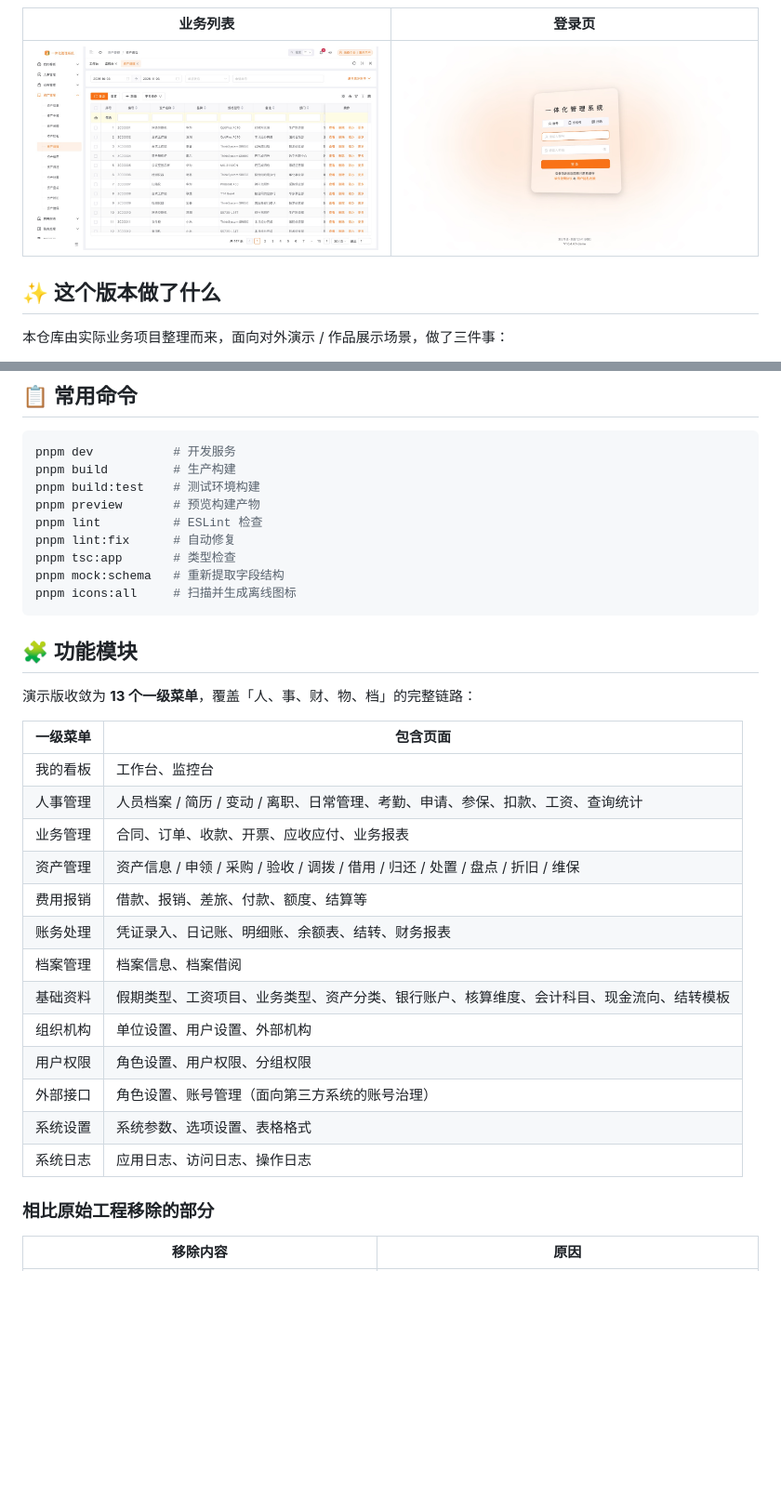
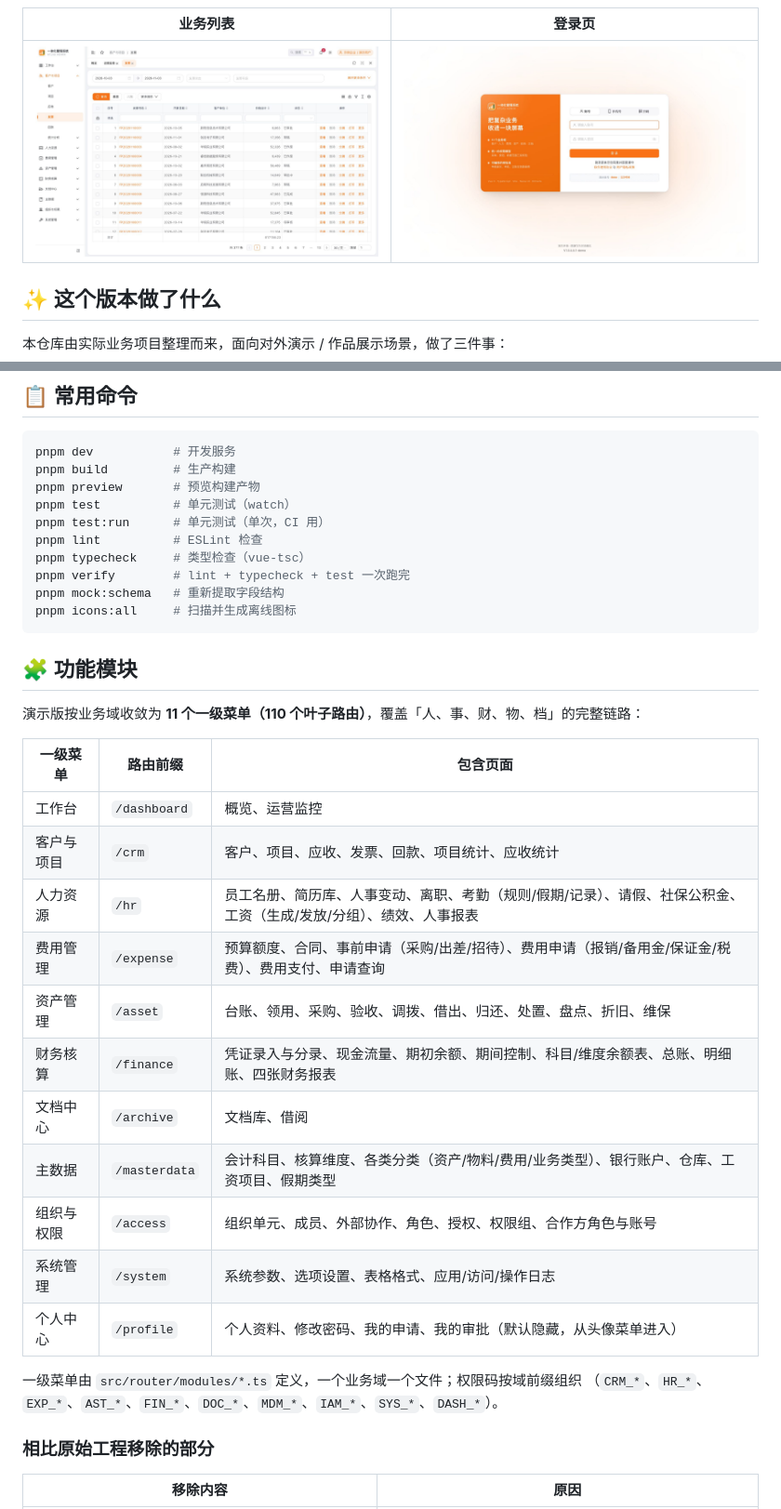
Before and after one commit to EggDanbo/atlas-admin, a Markdown page: README.md, 2 parts joined by grey strips. Shown at 93% size. Rendered like a GitHub page; pictures changed too: docs/screenshots/list.jpg, docs/screenshots/login.jpg; blank space fills up the shorter version.

Commit message:
chore: 引入 vitest 单测、GitHub Actions CI、架构文档与 ADR，刷新 README 与截图

````diff
--- a/README.md
+++ b/README.md
@@ -188,34 +198,36 @@ npx tsx scripts/mock/verify.ts
 ```bash
 pnpm dev           # 开发服务
 pnpm build         # 生产构建
-pnpm build:test    # 测试环境构建
 pnpm preview       # 预览构建产物
+pnpm test          # 单元测试（watch）
+pnpm test:run      # 单元测试（单次，CI 用）
 pnpm lint          # ESLint 检查
-pnpm lint:fix      # 自动修复
-pnpm tsc:app       # 类型检查
+pnpm typecheck     # 类型检查（vue-tsc）
+pnpm verify        # lint + typecheck + test 一次跑完
 pnpm mock:schema   # 重新提取字段结构
 pnpm icons:all     # 扫描并生成离线图标
 ```
 
 ## 🧩 功能模块
 
-演示版收敛为 **13 个一级菜单**，覆盖「人、事、财、物、档」的完整链路：
+演示版按业务域收敛为 **11 个一级菜单（110 个叶子路由）**，覆盖「人、事、财、物、档」的完整链路：
 
-| 一级菜单 | 包含页面 |
-| -------- | -------- |
-| 我的看板 | 工作台、监控台 |
-| 人事管理 | 人员档案 / 简历 / 变动 / 离职、日常管理、考勤、申请、参保、扣款、工资、查询统计 |
-| 业务管理 | 合同、订单、收款、开票、应收应付、业务报表 |
-| 资产管理 | 资产信息 / 申领 / 采购 / 验收 / 调拨 / 借用 / 归还 / 处置 / 盘点 / 折旧 / 维保 |
-| 费用报销 | 借款、报销、差旅、付款、额度、结算等 |
-| 账务处理 | 凭证录入、日记账、明细账、余额表、结转、财务报表 |
-| 档案管理 | 档案信息、档案借阅 |
-| 基础资料 | 假期类型、工资项目、业务类型、资产分类、银行账户、核算维度、会计科目、现金流向、结转模板 |
-| 组织机构 | 单位设置、用户设置、外部机构 |
-| 用户权限 | 角色设置、用户权限、分组权限 |
-| 外部接口 | 角色设置、账号管理（面向第三方系统的账号治理） |
-| 系统设置 | 系统参数、选项设置、表格格式 |
-| 系统日志 | 应用日志、访问日志、操作日志 |
+| 一级菜单 | 路由前缀 | 包含页面 |
+| -------- | -------- | -------- |
+| 工作台 | `/dashboard` | 概览、运营监控 |
+| 客户与项目 | `/crm` | 客户、项目、应收、发票、回款、项目统计、应收统计 |
+| 人力资源 | `/hr` | 员工名册、简历库、人事变动、离职、考勤（规则/假期/记录）、请假、社保公积金、工资（生成/发放/分组）、绩效、人事报表 |
+| 费用管理 | `/expense` | 预算额度、合同、事前申请（采购/出差/招待）、费用申请（报销/备用金/保证金/税费）、费用支付、申请查询 |
+| 资产管理 | `/asset` | 台账、领用、采购、验收、调拨、借出、归还、处置、盘点、折旧、维保 |
+| 财务核算 | `/finance` | 凭证录入与分录、现金流量、期初余额、期间控制、科目/维度余额表、总账、明细账、四张财务报表 |
+| 文档中心 | `/archive` | 文档库、借阅 |
+| 主数据 | `/masterdata` | 会计科目、核算维度、各类分类（资产/物料/费用/业务类型）、银行账户、仓库、工资项目、假期类型 |
+| 组织与权限 | `/access` | 组织单元、成员、外部协作、角色、授权、权限组、合作方角色与账号 |
+| 系统管理 | `/system` | 系统参数、选项设置、表格格式、应用/访问/操作日志 |
+| 个人中心 | `/profile` | 个人资料、修改密码、我的申请、我的审批（默认隐藏，从头像菜单进入） |
+
+一级菜单由 `src/router/modules/*.ts` 定义，一个业务域一个文件；权限码按域前缀组织
+（`CRM_*`、`HR_*`、`EXP_*`、`AST_*`、`FIN_*`、`DOC_*`、`MDM_*`、`IAM_*`、`SYS_*`、`DASH_*`）。
 
 ### 相比原始工程移除的部分
 
````
Also changed, not shown: other parts of README.md (+77 -17 lines), docs/adr/0001-local-mock-engine.md (added, +45 -0 lines), docs/adr/0002-dataformat-driven-columns.md (added, +60 -0 lines), docs/adr/0003-design-tokens.md (added, +64 -0 lines), docs/architecture.md (added, +118 -0 lines), docs/screenshots/dashboard.jpg, docs/screenshots/monitor-dark.jpg, docs/screenshots/monitor.jpg, 10 other files.
